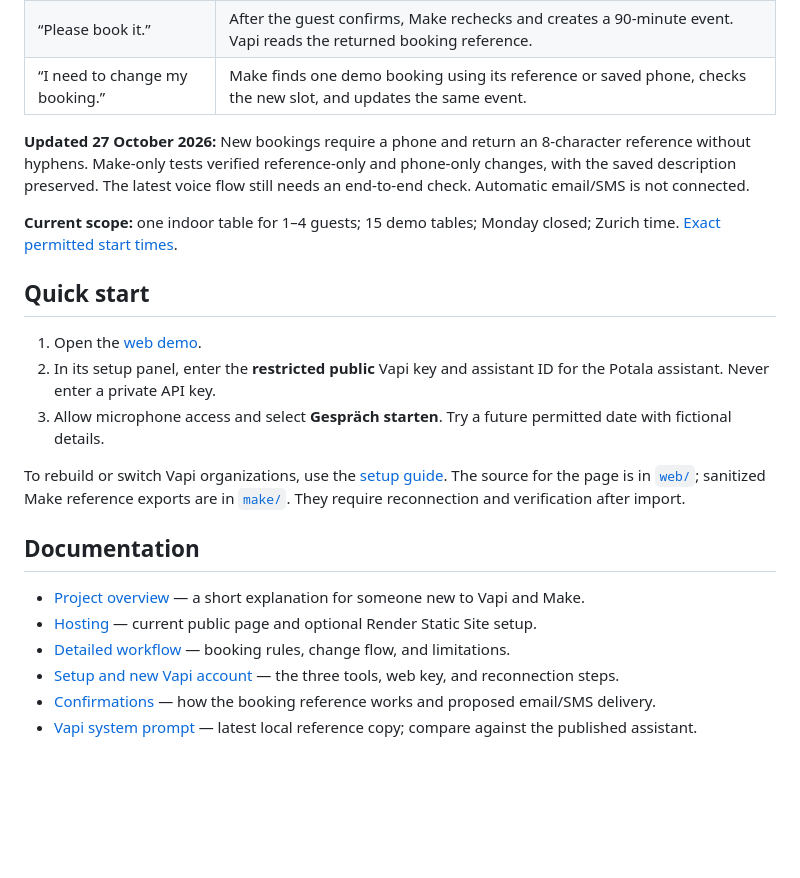
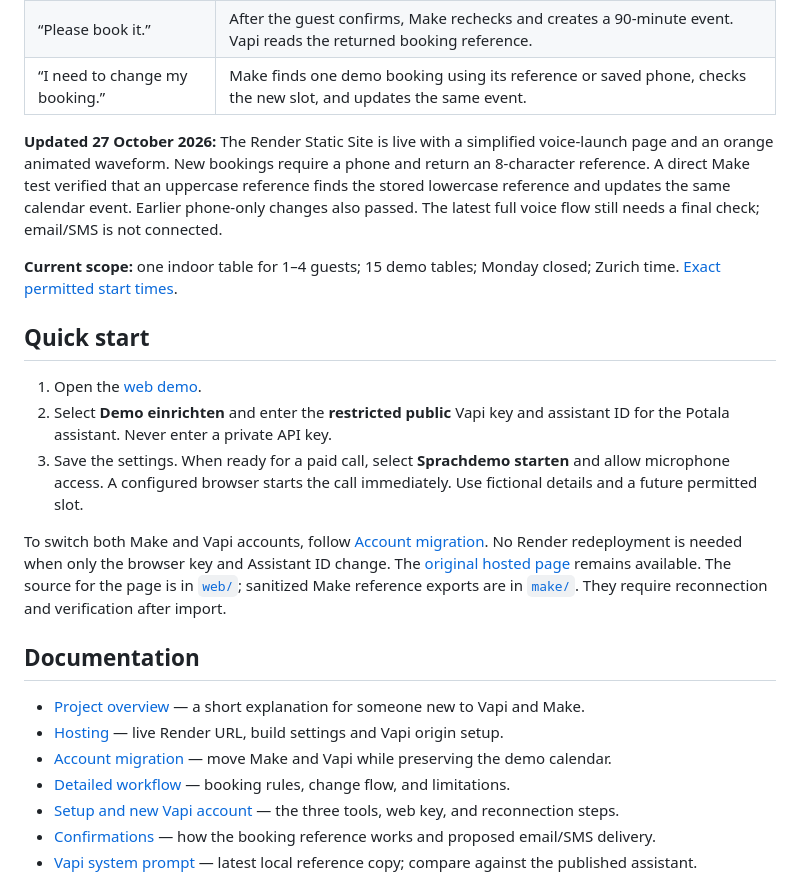
Before and after one commit to lotushub/potala-voice-reservation-demo, a Markdown page: README.md, the part around one of its changes. GitHub-like rendering; blank space fills up the shorter version.

Commit message:
Update Render deployment, lookup fixes and migration documentation [skip render]

```diff
--- a/README.md
+++ b/README.md
@@ -27,22 +27,23 @@
 | “Please book it.” | After the guest confirms, Make rechecks and creates a 90-minute event. Vapi reads the returned booking reference. |
 | “I need to change my booking.” | Make finds one demo booking using its reference or saved phone, checks the new slot, and updates the same event. |
 
-**Updated 27 October 2026:** New bookings require a phone and return an 8-character reference without hyphens. Make-only tests verified reference-only and phone-only changes, with the saved description preserved. The latest voice flow still needs an end-to-end check. Automatic email/SMS is not connected.
+**Updated 27 October 2026:** The Render Static Site is live with a simplified voice-launch page and an orange animated waveform. New bookings require a phone and return an 8-character reference. A direct Make test verified that an uppercase reference finds the stored lowercase reference and updates the same calendar event. Earlier phone-only changes also passed. The latest full voice flow still needs a final check; email/SMS is not connected.
 
 **Current scope:** one indoor table for 1–4 guests; 15 demo tables; Monday closed; Zurich time. [Exact permitted start times](docs/workflow.md).
 
 ## Quick start
 
-1. Open the [web demo](https://potala-voice-demo-2026.ochrescout3.chatgpt.site).
-2. In its setup panel, enter the **restricted public** Vapi key and assistant ID for the Potala assistant. Never enter a private API key.
-3. Allow microphone access and select **Gespräch starten**. Try a future permitted date with fictional details.
+1. Open the [web demo](https://booking-voice-agent-1wde.onrender.com/).
+2. Select **Demo einrichten** and enter the **restricted public** Vapi key and assistant ID for the Potala assistant. Never enter a private API key.
+3. Save the settings. When ready for a paid call, select **Sprachdemo starten** and allow microphone access. A configured browser starts the call immediately. Use fictional details and a future permitted slot.
 
-To rebuild or switch Vapi organizations, use the [setup guide](docs/setup.md). The source for the page is in [`web/`](web/); sanitized Make reference exports are in [`make/`](make/). They require reconnection and verification after import.
+To switch both Make and Vapi accounts, follow [Account migration](docs/account-migration.md). No Render redeployment is needed when only the browser key and Assistant ID change. The [original hosted page](https://potala-voice-demo-2026.ochrescout3.chatgpt.site) remains available. The source for the page is in [`web/`](web/); sanitized Make reference exports are in [`make/`](make/). They require reconnection and verification after import.
 
 ## Documentation
 
 - [Project overview](docs/project-overview.md) — a short explanation for someone new to Vapi and Make.
-- [Hosting](docs/deployment.md) — current public page and optional Render Static Site setup.
+- [Hosting](docs/deployment.md) — live Render URL, build settings and Vapi origin setup.
+- [Account migration](docs/account-migration.md) — move Make and Vapi while preserving the demo calendar.
 - [Detailed workflow](docs/workflow.md) — booking rules, change flow, and limitations.
 - [Setup and new Vapi account](docs/setup.md) — the three tools, web key, and reconnection steps.
 - [Confirmations](docs/confirmations.md) — how the booking reference works and proposed email/SMS delivery.
```
Also changed, not shown: other parts of README.md (+1 -1 lines).
